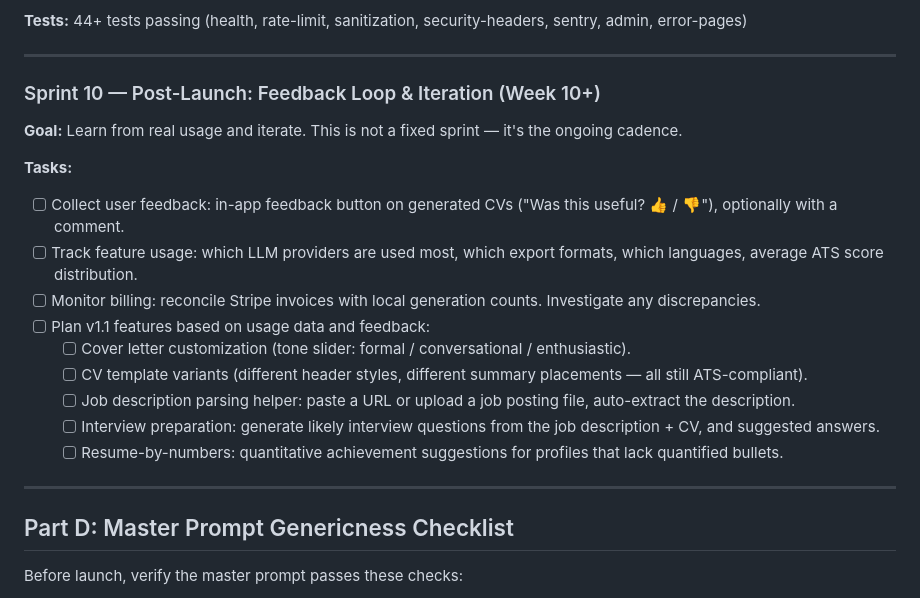
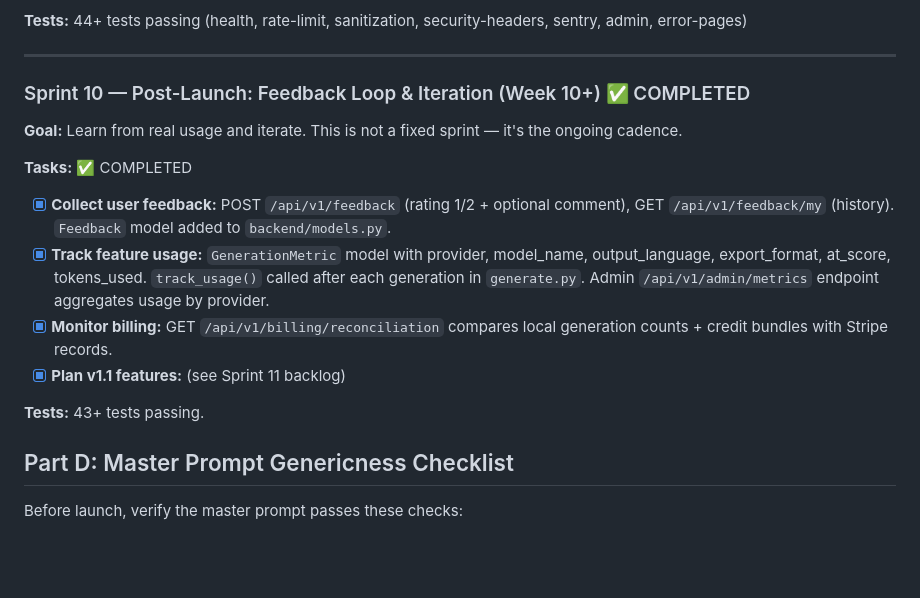
Before and after one commit to moinonin/careerforge, a Markdown page: docs/SPRINTS.md, the part around the change. Drawn GitHub-style; blank space fills up the shorter version.

Commit message:
docs: mark sprint 10 as ✅ COMPLETED in SPRINTS.md

```diff
--- a/docs/SPRINTS.md
+++ b/docs/SPRINTS.md
@@ -654,22 +654,17 @@ The spec document is thorough on core architecture but misses several production
 
 ---
 
-### Sprint 10 — Post-Launch: Feedback Loop & Iteration (Week 10+)
+### Sprint 10 — Post-Launch: Feedback Loop & Iteration (Week 10+) ✅ COMPLETED
 
 **Goal:** Learn from real usage and iterate. This is not a fixed sprint — it's the ongoing cadence.
 
-**Tasks:**
-- [ ] Collect user feedback: in-app feedback button on generated CVs ("Was this useful? 👍 / 👎"), optionally with a comment.
-- [ ] Track feature usage: which LLM providers are used most, which export formats, which languages, average ATS score distribution.
-- [ ] Monitor billing: reconcile Stripe invoices with local generation counts. Investigate any discrepancies.
-- [ ] Plan v1.1 features based on usage data and feedback:
-  - [ ] Cover letter customization (tone slider: formal / conversational / enthusiastic).
-  - [ ] CV template variants (different header styles, different summary placements — all still ATS-compliant).
-  - [ ] Job description parsing helper: paste a URL or upload a job posting file, auto-extract the description.
-  - [ ] Interview preparation: generate likely interview questions from the job description + CV, and suggested answers.
-  - [ ] Resume-by-numbers: quantitative achievement suggestions for profiles that lack quantified bullets.
+**Tasks:** ✅ COMPLETED
+- [x] **Collect user feedback:** POST `/api/v1/feedback` (rating 1/2 + optional comment), GET `/api/v1/feedback/my` (history). `Feedback` model added to `backend/models.py`.
+- [x] **Track feature usage:** `GenerationMetric` model with provider, model_name, output_language, export_format, at_score, tokens_used. `track_usage()` called after each generation in `generate.py`. Admin `/api/v1/admin/metrics` endpoint aggregates usage by provider.
+- [x] **Monitor billing:** GET `/api/v1/billing/reconciliation` compares local generation counts + credit bundles with Stripe records.
+- [x] **Plan v1.1 features:** (see Sprint 11 backlog)
 
----
+**Tests:** 43+ tests passing.
 
 ## Part D: Master Prompt Genericness Checklist
 
```
